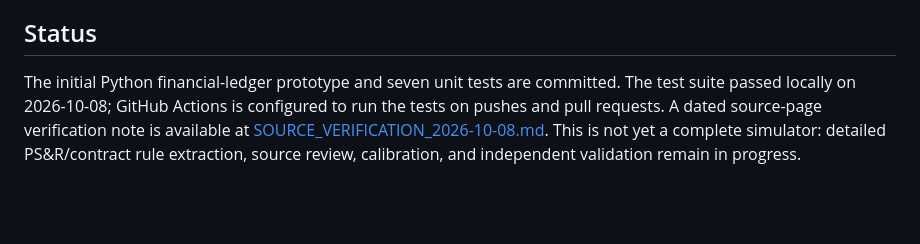
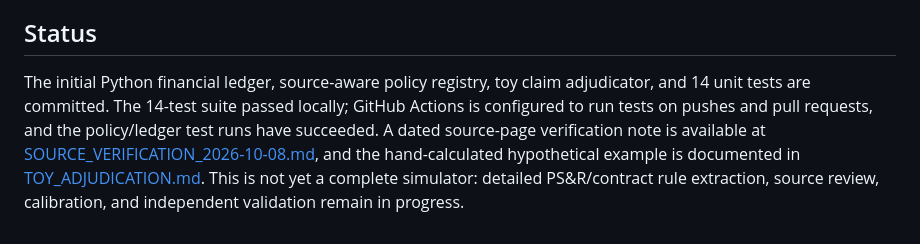
Before and after one commit to Luisv8181/SimSurance-, a Markdown page: README.md, the part around the change. Drawn GitHub-style; blank space fills up the shorter version.

Commit message:
Update README with policy registry and 14-test status

```diff
--- a/README.md
+++ b/README.md
@@ -31,4 +31,4 @@ Read [AGENTS.md](AGENTS.md), [the Deep Research Report](docs/DEEP_RESEARCH_REPOR
 Begin with Pennsylvania Medicaid behavioral health and a small synthetic county. First compare a documented baseline against one clearly labeled hypothetical care-coordination/community-service pilot. Avoid expanding to every insurer and service before baseline validation.
 
 ## Status
-The initial Python financial-ledger prototype and seven unit tests are committed. The test suite passed locally on 2026-10-08; GitHub Actions is configured to run the tests on pushes and pull requests. A dated source-page verification note is available at [SOURCE_VERIFICATION_2026-10-08.md](docs/SOURCE_VERIFICATION_2026-10-08.md). This is not yet a complete simulator: detailed PS&R/contract rule extraction, source review, calibration, and independent validation remain in progress.
+The initial Python financial ledger, source-aware policy registry, toy claim adjudicator, and 14 unit tests are committed. The 14-test suite passed locally; GitHub Actions is configured to run tests on pushes and pull requests, and the policy/ledger test runs have succeeded. A dated source-page verification note is available at [SOURCE_VERIFICATION_2026-10-08.md](docs/SOURCE_VERIFICATION_2026-10-08.md), and the hand-calculated hypothetical example is documented in [TOY_ADJUDICATION.md](docs/TOY_ADJUDICATION.md). This is not yet a complete simulator: detailed PS&R/contract rule extraction, source review, calibration, and independent validation remain in progress.
```
